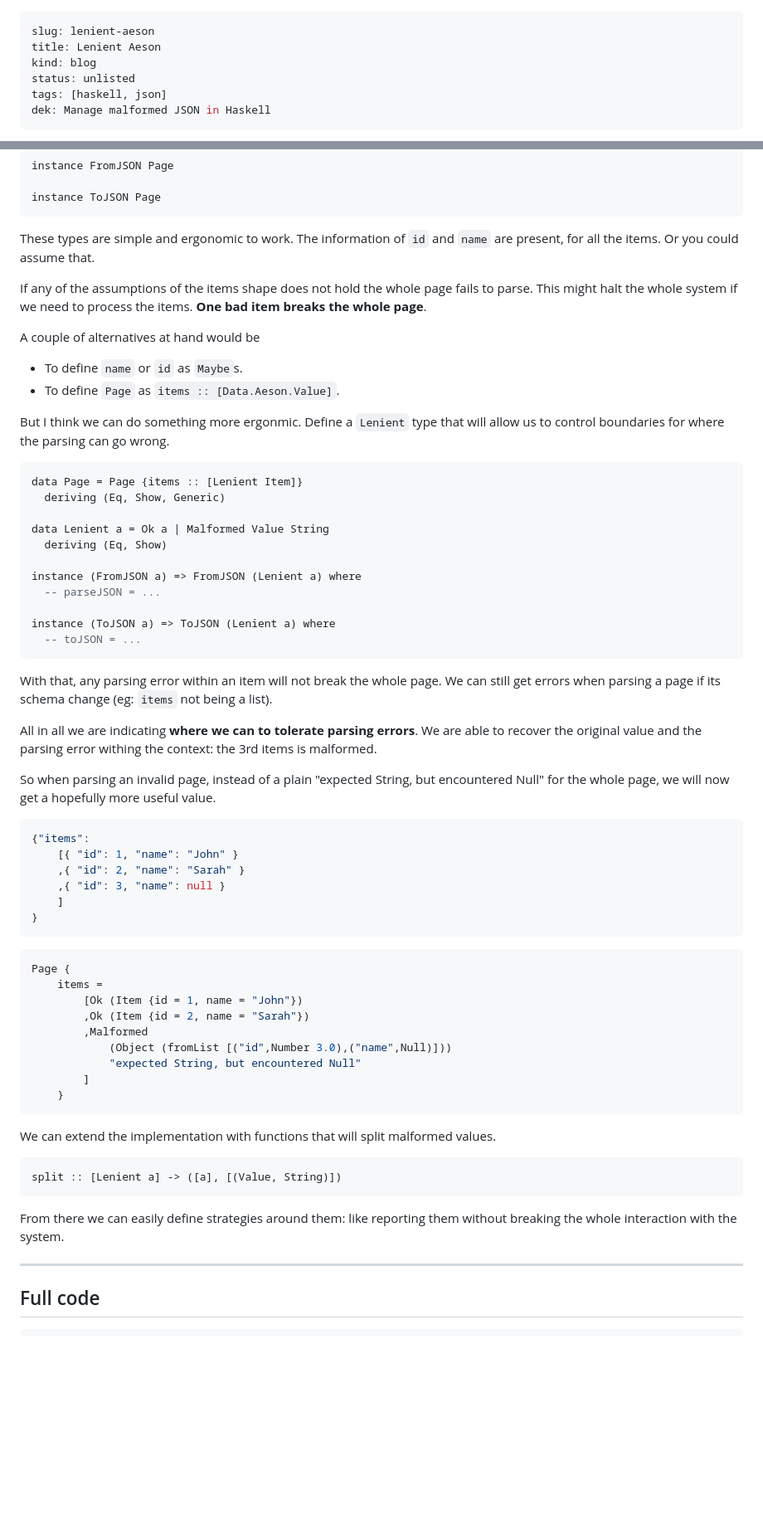
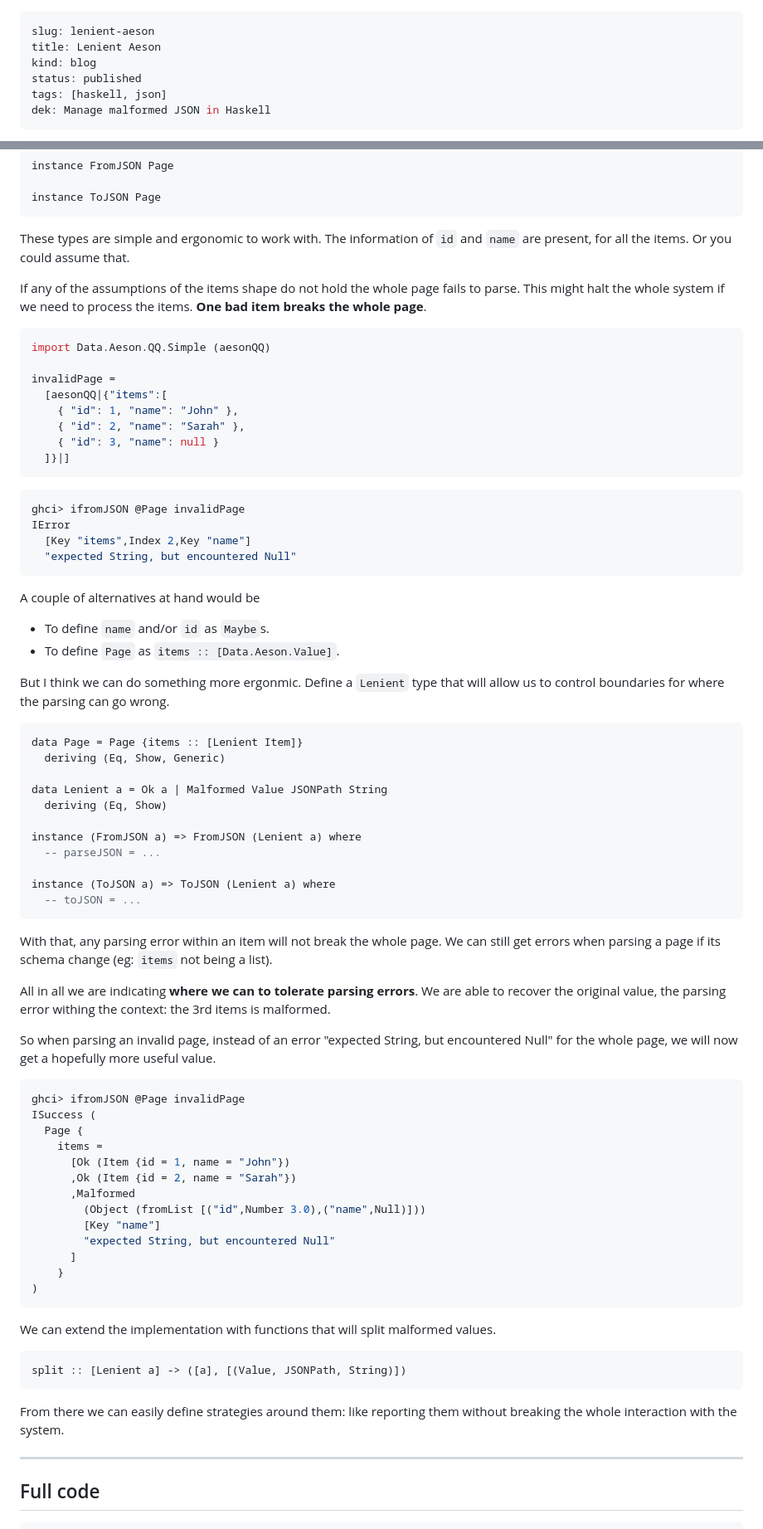
Before and after one commit to bcardiff/homepage, a Markdown page: content/writing/20261001-lenient-aeson.md, 2 parts joined by grey strips. Shown at 83% size. GitHub-like rendering; blank space fills up the shorter version.

Commit message:
post: lenient-aeson

````diff
--- a/content/writing/20261001-lenient-aeson.md
+++ b/content/writing/20261001-lenient-aeson.md
@@ -2,7 +2,7 @@
 slug: lenient-aeson
 title: Lenient Aeson
 kind: blog
-status: unlisted
+status: published
 tags: [haskell, json]
 dek: Manage malformed JSON in Haskell
 ---
@@ -49,13 +49,31 @@ instance FromJSON Page
 instance ToJSON Page
 ```
 
-These types are simple and ergonomic to work. The information of `id` and `name` are present, for all the items. Or you could assume that.
+These types are simple and ergonomic to work with. The information of `id` and `name` are present, for all the items. Or you could assume that.
 
-If any of the assumptions of the items shape does not hold the whole page fails to parse. This might halt the whole system if we need to process the items. **One bad item breaks the whole page**.
+If any of the assumptions of the items shape do not hold the whole page fails to parse. This might halt the whole system if we need to process the items. **One bad item breaks the whole page**.
+
+```haskell
+import Data.Aeson.QQ.Simple (aesonQQ)
+
+invalidPage =
+  [aesonQQ|{"items":[
+    { "id": 1, "name": "John" },
+    { "id": 2, "name": "Sarah" },
+    { "id": 3, "name": null }
+  ]}|]
+```
+
+```console
+ghci> ifromJSON @Page invalidPage
+IError
+  [Key "items",Index 2,Key "name"]
+  "expected String, but encountered Null"
+```
 
 A couple of alternatives at hand would be
 
-- To define `name` or `id` as `Maybe`s.
+- To define `name` and/or `id` as `Maybe`s.
 - To define `Page` as `items :: [Data.Aeson.Value]`.
 
 But I think we can do something more ergonmic. Define a `Lenient` type that will allow us to control boundaries for where the parsing can go wrong.
@@ -64,7 +82,7 @@ But I think we can do something more ergonmic. Define a `Lenient` type that will
 data Page = Page {items :: [Lenient Item]}
   deriving (Eq, Show, Generic)
 
-data Lenient a = Ok a | Malformed Value String
+data Lenient a = Ok a | Malformed Value JSONPath String
   deriving (Eq, Show)
 
 instance (FromJSON a) => FromJSON (Lenient a) where
@@ -77,40 +95,33 @@ instance (ToJSON a) => ToJSON (Lenient a) where
 With that, any parsing error within an item will not break the whole page.
 We can still get errors when parsing a page if its schema change (eg: `items` not being a list).
 
-All in all we are indicating **where we can to tolerate parsing errors**. We are able to recover the original value and the parsing error withing the context: the 3rd items is malformed.
+All in all we are indicating **where we can to tolerate parsing errors**. We are able to recover the original value, the parsing error withing the context: the 3rd items is malformed.
 
-So when parsing an invalid page, instead of a plain "expected String, but encountered Null" for the whole page, we will now get a hopefully more useful value.
-
-```json
-{"items":
-    [{ "id": 1, "name": "John" }
-    ,{ "id": 2, "name": "Sarah" }
-    ,{ "id": 3, "name": null }
-    ]
-}
-```
-
+So when parsing an invalid page, instead of an error "expected String, but encountered Null" for the whole page, we will now get a hopefully more useful value.
 
 ```haskell
-Page {
+ghci> ifromJSON @Page invalidPage
+ISuccess (
+  Page {
     items =
-        [Ok (Item {id = 1, name = "John"})
-        ,Ok (Item {id = 2, name = "Sarah"})
-        ,Malformed
-            (Object (fromList [("id",Number 3.0),("name",Null)]))
-            "expected String, but encountered Null"
-        ]
+      [Ok (Item {id = 1, name = "John"})
+      ,Ok (Item {id = 2, name = "Sarah"})
+      ,Malformed
+        (Object (fromList [("id",Number 3.0),("name",Null)]))
+        [Key "name"]
+        "expected String, but encountered Null"
+      ]
     }
+)
 ```
 
 We can extend the implementation with functions that will split malformed values.
 
 ```haskell
-split :: [Lenient a] -> ([a], [(Value, String)])
+split :: [Lenient a] -> ([a], [(Value, JSONPath, String)])
 ```
 
 From there we can easily define strategies around them: like reporting them without breaking the whole interaction with the system.
-
 
 ---
 
````
Also changed, not shown: other parts of content/writing/20261001-lenient-aeson.md (+6 -16 lines).
